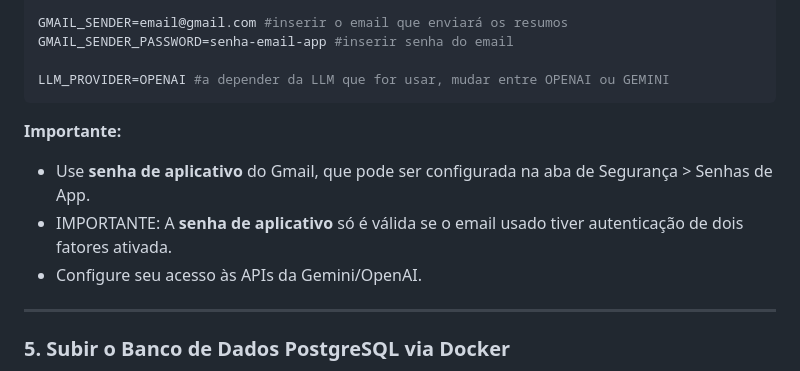
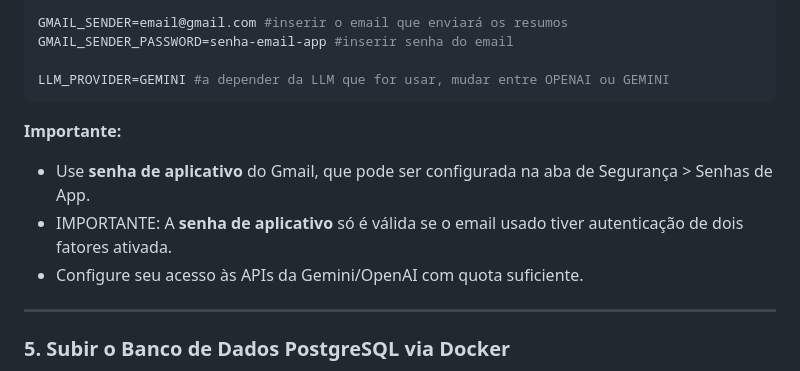
Before and after one commit to jamillalobo/alumind-alura, a Markdown page: README.md, the part around the change. Rendered like a GitHub page.

````diff
--- a/README.md
+++ b/README.md
@@ -89,13 +89,13 @@ OPENAI_MODEL=gpt-3.5-turbo
 GMAIL_SENDER=email@gmail.com #inserir o email que enviará os resumos
 GMAIL_SENDER_PASSWORD=senha-email-app #inserir senha do email
 
-LLM_PROVIDER=OPENAI #a depender da LLM que for usar, mudar entre OPENAI ou GEMINI
+LLM_PROVIDER=GEMINI #a depender da LLM que for usar, mudar entre OPENAI ou GEMINI
 ```
 
 **Importante:**
 - Use **senha de aplicativo** do Gmail, que pode ser configurada na aba de Segurança > Senhas de App.
 - IMPORTANTE: A **senha de aplicativo** só é válida se o email usado tiver autenticação de dois fatores ativada.
-- Configure seu acesso às APIs da Gemini/OpenAI.
+- Configure seu acesso às APIs da Gemini/OpenAI com quota suficiente.
 
 ---
 
````
